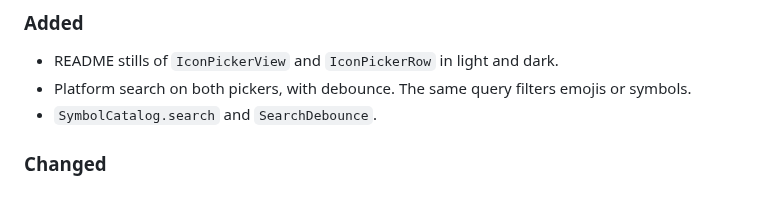
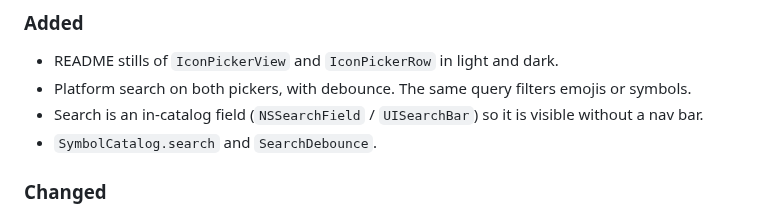
Before and after one commit to hksw-io/iconpickerkit, a Markdown page: CHANGELOG.md, the part around the change. Rendered like a GitHub page.

```diff
--- a/CHANGELOG.md
+++ b/CHANGELOG.md
@@ -10,6 +10,7 @@ All notable changes to IconPickerKit are recorded here. The format follows
 
 - README stills of `IconPickerView` and `IconPickerRow` in light and dark.
 - Platform search on both pickers, with debounce. The same query filters emojis or symbols.
+- Search is an in-catalog field (`NSSearchField` / `UISearchBar`) so it is visible without a nav bar.
 - `SymbolCatalog.search` and `SearchDebounce`.
 
 ### Changed
```
Also changed, not shown: README.md (+3 -3 lines), Docs/Media/iconpickerkit-view-dark.png, Docs/Media/iconpickerkit-view-light.png, 4 other files.
